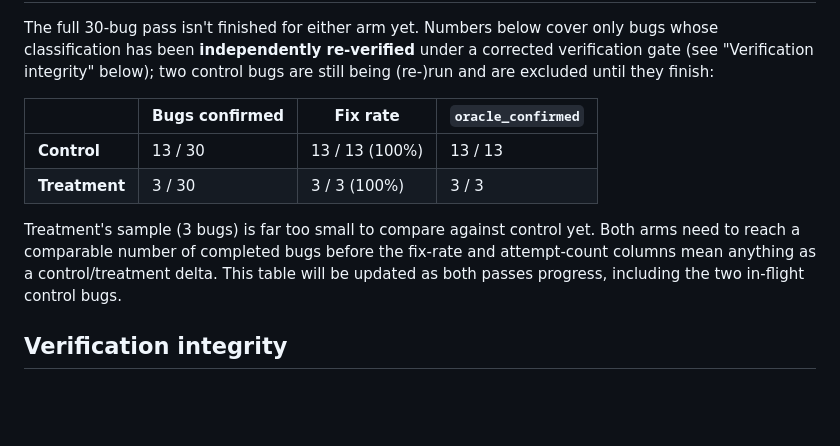
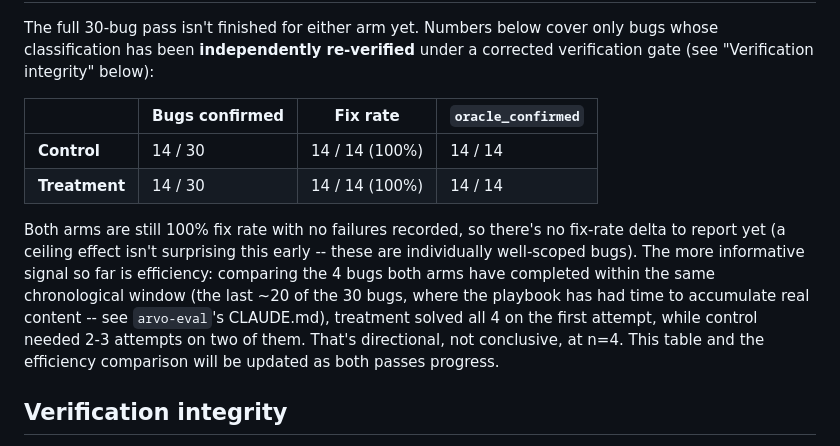
Before and after one commit to sysec-uic/Panacea, a Markdown page: EVALUATION.md, the part around one of its changes. Rendered like a GitHub page; blank space fills up the shorter version.

```diff
--- a/EVALUATION.md
+++ b/EVALUATION.md
@@ -46,18 +46,22 @@ every bug.
 
 The full 30-bug pass isn't finished for either arm yet. Numbers below cover only
 bugs whose classification has been **independently re-verified** under a corrected
-verification gate (see "Verification integrity" below); two control bugs are
-still being (re-)run and are excluded until they finish:
+verification gate (see "Verification integrity" below):
 
 | | Bugs confirmed | Fix rate | `oracle_confirmed` |
 |---|---|---|---|
-| **Control** | 13 / 30 | 13 / 13 (100%) | 13 / 13 |
-| **Treatment** | 3 / 30 | 3 / 3 (100%) | 3 / 3 |
+| **Control** | 14 / 30 | 14 / 14 (100%) | 14 / 14 |
+| **Treatment** | 14 / 30 | 14 / 14 (100%) | 14 / 14 |
 
-Treatment's sample (3 bugs) is far too small to compare against control yet. Both
-arms need to reach a comparable number of completed bugs before the fix-rate and
-attempt-count columns mean anything as a control/treatment delta. This table will
-be updated as both passes progress, including the two in-flight control bugs.
+Both arms are still 100% fix rate with no failures recorded, so there's no
+fix-rate delta to report yet (a ceiling effect isn't surprising this early --
+these are individually well-scoped bugs). The more informative signal so far is
+efficiency: comparing the 4 bugs both arms have completed within the same
+chronological window (the last ~20 of the 30 bugs, where the playbook has had
+time to accumulate real content -- see `arvo-eval`'s CLAUDE.md), treatment
+solved all 4 on the first attempt, while control needed 2-3 attempts on two of
+them. That's directional, not conclusive, at n=4. This table and the efficiency
+comparison will be updated as both passes progress.
 
 ## Verification integrity
 
```
Also changed, not shown: other parts of EVALUATION.md (+1 -1 lines), arvo-eval/README.md (+31 -64 lines).
